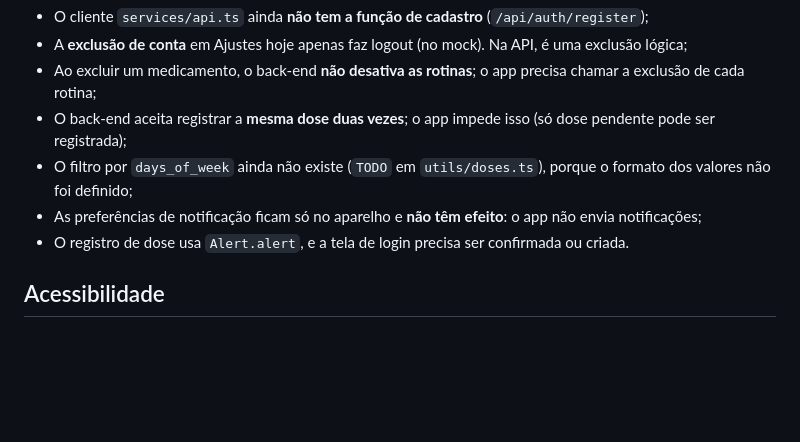
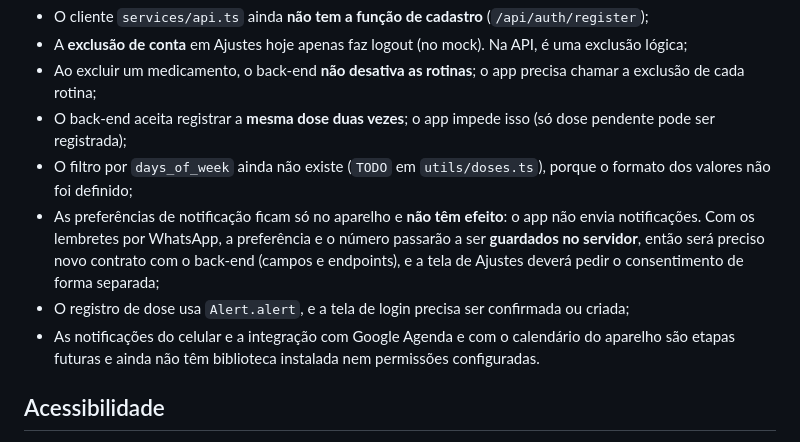
Before and after one commit to amandaadb/Projeto-Saude-em-dia-, a Markdown page: frontend/README.md, the part around the change. GitHub-like rendering; blank space fills up the shorter version.

Commit message:
docs(frontend): adiciona documentação do aplicativo React Native, rotas, mock de dados e fluxo do Expo Router

```diff
--- a/frontend/README.md
+++ b/frontend/README.md
@@ -103,8 +103,9 @@ Para a equipe do front-end e do back-end alinharem antes de ligar o app à API:
 - Ao excluir um medicamento, o back-end **não desativa as rotinas**; o app precisa chamar a exclusão de cada rotina;
 - O back-end aceita registrar a **mesma dose duas vezes**; o app impede isso (só dose pendente pode ser registrada);
 - O filtro por `days_of_week` ainda não existe (`TODO` em `utils/doses.ts`), porque o formato dos valores não foi definido;
-- As preferências de notificação ficam só no aparelho e **não têm efeito**: o app não envia notificações;
-- O registro de dose usa `Alert.alert`, e a tela de login precisa ser confirmada ou criada.
+- As preferências de notificação ficam só no aparelho e **não têm efeito**: o app não envia notificações. Com os lembretes por WhatsApp, a preferência e o número passarão a ser **guardados no servidor**, então será preciso novo contrato com o back-end (campos e endpoints), e a tela de Ajustes deverá pedir o consentimento de forma separada;
+- O registro de dose usa `Alert.alert`, e a tela de login precisa ser confirmada ou criada;
+- As notificações do celular e a integração com Google Agenda e com o calendário do aparelho são etapas futuras e ainda não têm biblioteca instalada nem permissões configuradas.
 
 ## Acessibilidade
 
```
